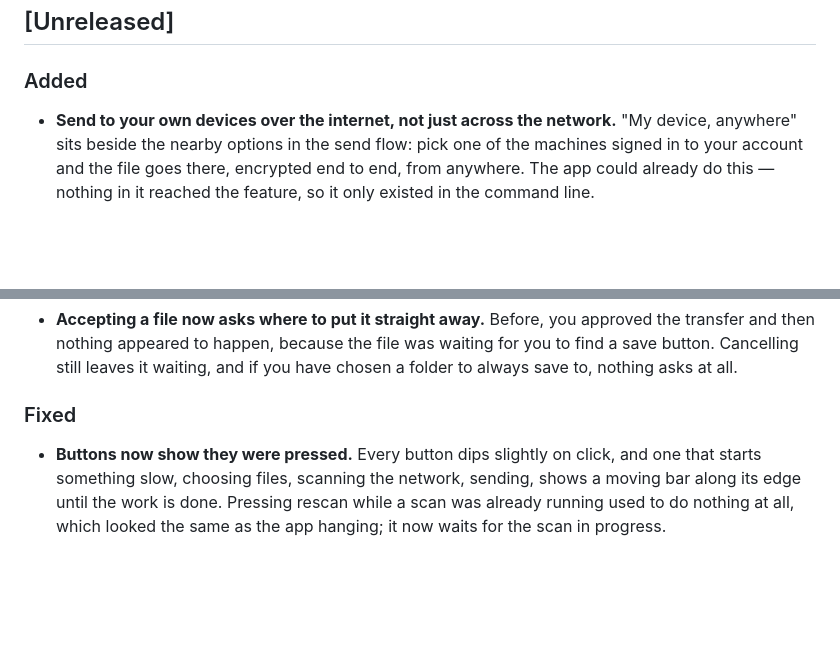
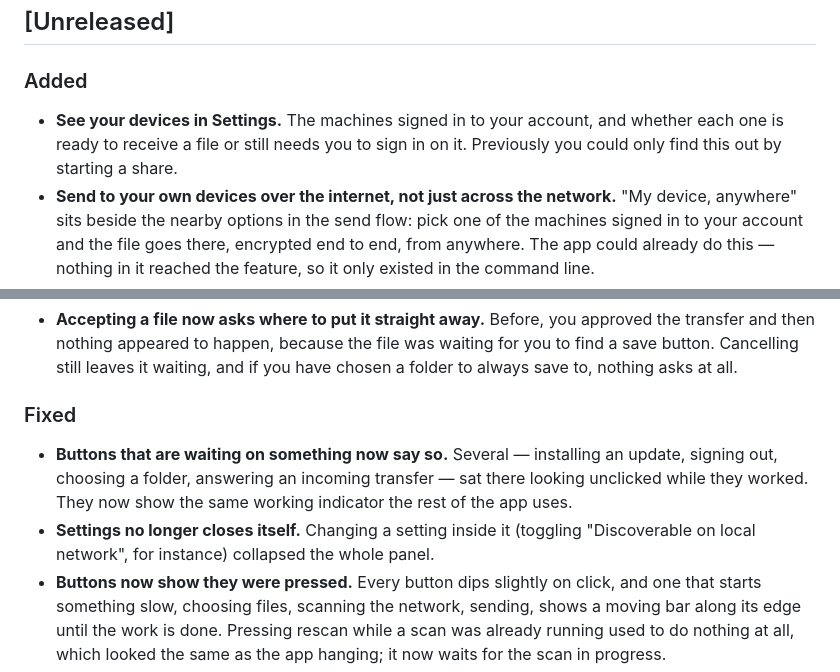
Before and after one commit to share2us/gui, a Markdown page: CHANGELOG.md, 2 parts joined by grey strips. GitHub-like rendering; blank space fills up the shorter version.

Commit message:
docs(changelog): devices in Settings, and the button/Settings fixes

```diff
--- a/CHANGELOG.md
+++ b/CHANGELOG.md
@@ -17,6 +17,9 @@ Versions are UTC build timestamps (`20260902114433`), not semver.
      section empty cuts NO release; write a line here and the merge ships. -->
 
 ### Added
+- **See your devices in Settings.** The machines signed in to your account, and
+  whether each one is ready to receive a file or still needs you to sign in on
+  it. Previously you could only find this out by starting a share.
 - **Send to your own devices over the internet, not just across the network.**
   "My device, anywhere" sits beside the nearby options in the send flow: pick one
   of the machines signed in to your account and the file goes there, encrypted
@@ -63,6 +66,12 @@ Versions are UTC build timestamps (`20260902114433`), not semver.
   if you have chosen a folder to always save to, nothing asks at all.
 
 ### Fixed
+- **Buttons that are waiting on something now say so.** Several — installing an
+  update, signing out, choosing a folder, answering an incoming transfer — sat
+  there looking unclicked while they worked. They now show the same working
+  indicator the rest of the app uses.
+- **Settings no longer closes itself.** Changing a setting inside it (toggling
+  "Discoverable on local network", for instance) collapsed the whole panel.
 - **Buttons now show they were pressed.** Every button dips slightly on click,
   and one that starts something slow, choosing files, scanning the network,
   sending, shows a moving bar along its edge until the work is done. Pressing
```
